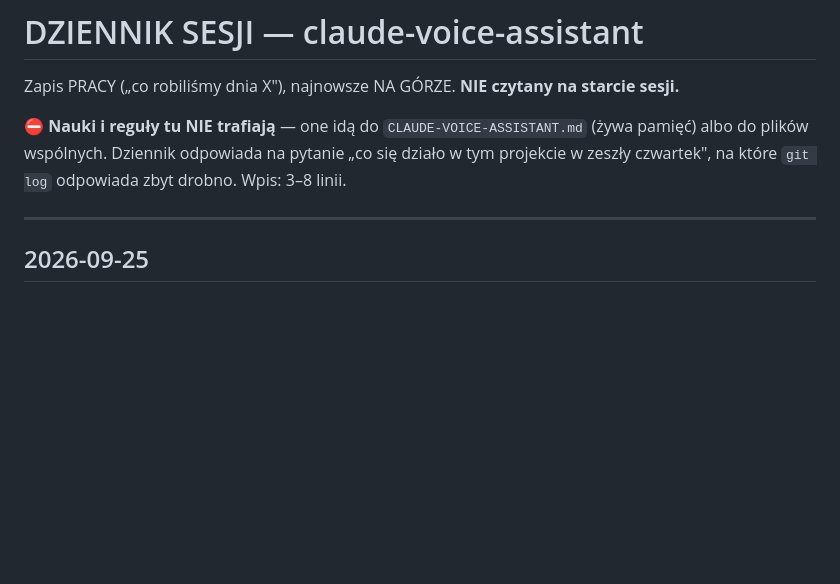
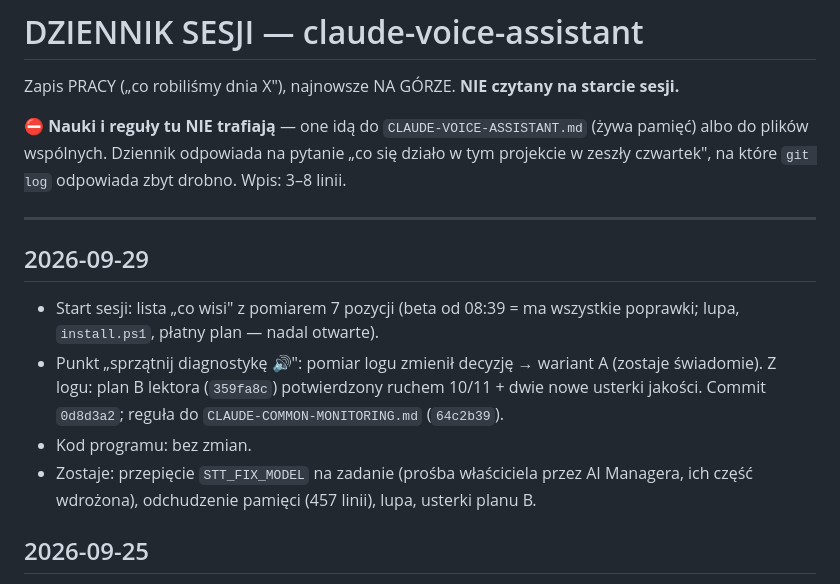
Before and after one commit to WojtekL7/claude-voice-assistant, a Markdown page: CLAUDE-VOICE-ASSISTANT-DZIENNIK.md, the part around the change. GitHub-like rendering; blank space fills up the shorter version.

```diff
--- a/CLAUDE-VOICE-ASSISTANT-DZIENNIK.md
+++ b/CLAUDE-VOICE-ASSISTANT-DZIENNIK.md
@@ -7,6 +7,13 @@ albo do plików wspólnych. Dziennik odpowiada na pytanie „co się działo w t
 w zeszły czwartek", na które `git log` odpowiada zbyt drobno. Wpis: 3–8 linii.
 
 ---
+
+## 2026-09-29
+
+- Start sesji: lista „co wisi" z pomiarem 7 pozycji (beta od 08:39 = ma wszystkie poprawki; lupa, `install.ps1`, płatny plan — nadal otwarte).
+- Punkt „sprzątnij diagnostykę 🔊": pomiar logu zmienił decyzję → wariant A (zostaje świadomie). Z logu: plan B lektora (`359fa8c`) potwierdzony ruchem 10/11 + dwie nowe usterki jakości. Commit `0d8d3a2`; reguła do `CLAUDE-COMMON-MONITORING.md` (`64c2b39`).
+- Kod programu: bez zmian.
+- Zostaje: przepięcie `STT_FIX_MODEL` na zadanie (prośba właściciela przez AI Managera, ich część wdrożona), odchudzenie pamięci (457 linii), lupa, usterki planu B.
 
 ## 2026-09-25
 
```
Also changed, not shown: CLAUDE-VOICE-ASSISTANT.md (+6 -0 lines).
